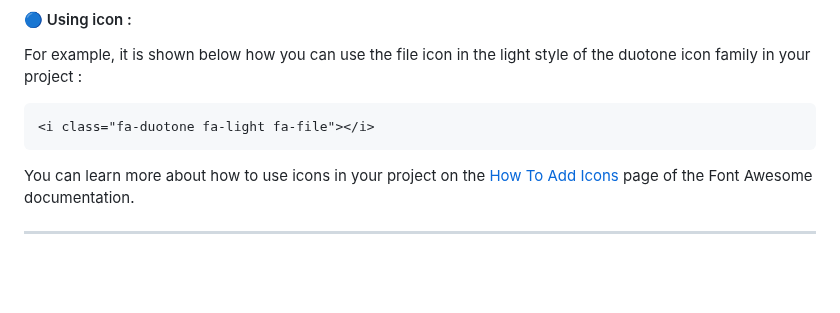
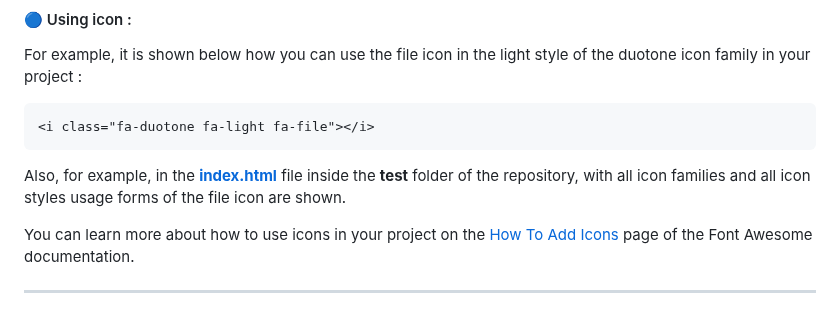
Before and after one commit to g-test-8888/g-test-8888, a Markdown page: README.md, the part around the change. Rendered like a GitHub page; blank space fills up the shorter version.

````diff
--- a/README.md
+++ b/README.md
@@ -130,6 +130,8 @@ For example, it is shown below how you can use the file icon in the light style
 <i class="fa-duotone fa-light fa-file"></i>
 ```
 
+Also, for example, in the **[index.html]()** file inside the **test** folder of the repository, with all icon families and all icon styles usage forms of the file icon are shown.
+
 You can learn more about how to use icons in your project on the [How To Add Icons](https://docs.fontawesome.com/web/add-icons/how-to) page of the Font Awesome documentation.
 
 ***
````
